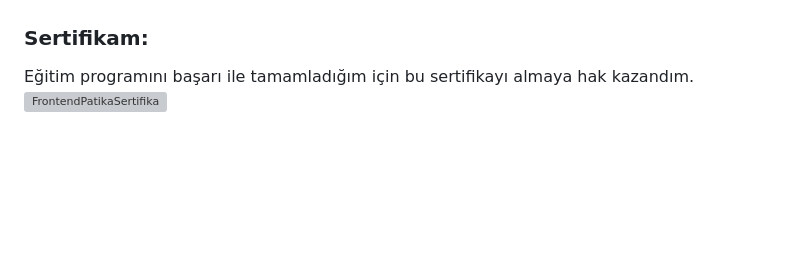
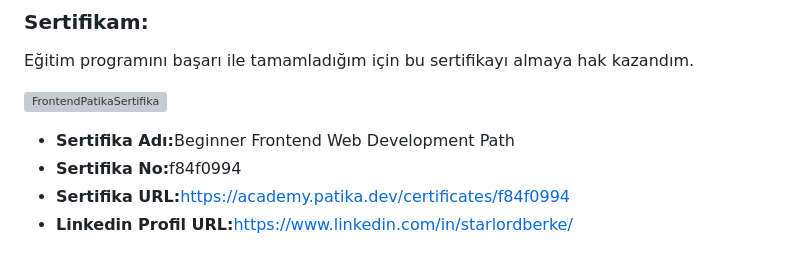
Before and after one commit to StarLordBerke4/Frontend-Web-Development-Patika, a Markdown page: README.md, the part around one of its changes. Drawn GitHub-style; blank space fills up the shorter version; grey boxes are pictures that could not be loaded.

```diff
--- a/README.md
+++ b/README.md
@@ -31 +31,6 @@ Eğitim programını başarı ile tamamladığım için bu sertifikayı almaya h
 <a href=""><img align="center" src="https://github.com/StarLordBerke4/Frontend-Web-Development-Patika/blob/main/Frontend%20Patikas%C4%B1%20Sertifikam.jpg" alt="FrontendPatikaSertifika" height="720" width="1280"/></a>
+
+- <b>Sertifika Adı:</b>Beginner Frontend Web Development Path
+- <b>Sertifika No:</b>f84f0994
+- <b>Sertifika URL:</b><a>https://academy.patika.dev/certificates/f84f0994</a>
+- <b>Linkedin Profil URL:</b><a>https://www.linkedin.com/in/starlordberke/</a>
```
Also changed, not shown: other parts of README.md (+1 -1 lines).
